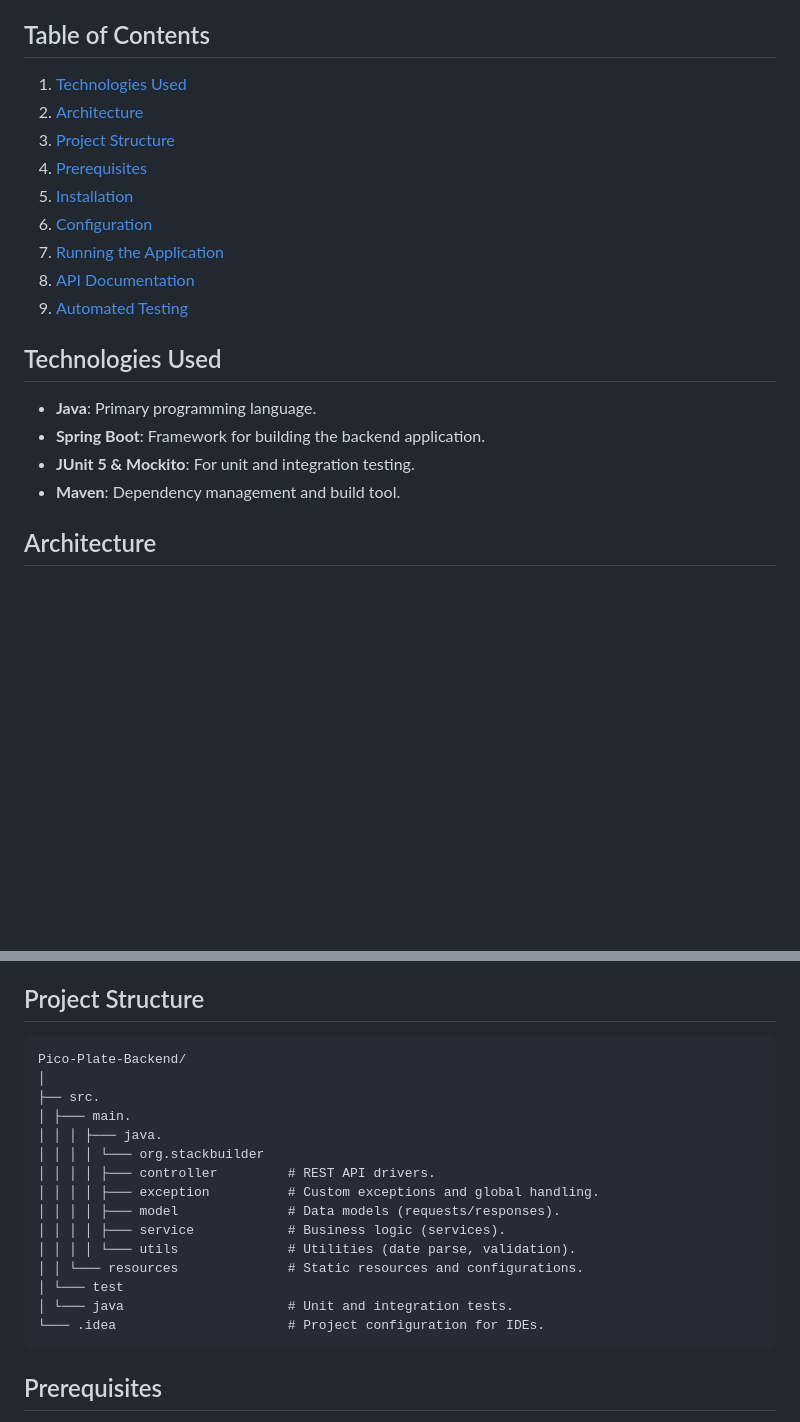
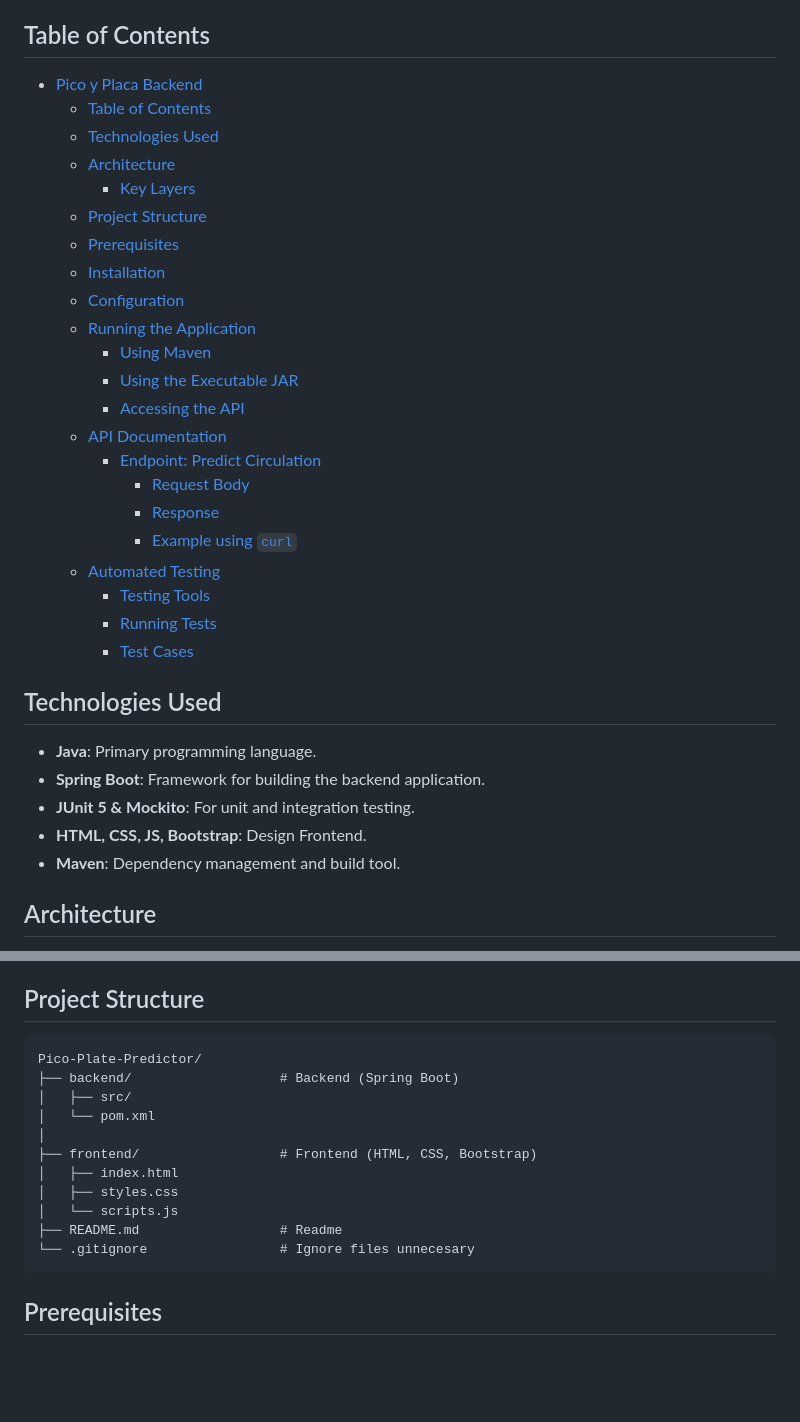
Before and after one commit to RicardoCR98/Pico-Placa-Predictor, a Markdown page: README.md, 2 parts joined by grey strips. GitHub-like rendering; blank space fills up the shorter version.

Commit message:
docs: Update Readme

````diff
--- a/README.md
+++ b/README.md
@@ -4,15 +4,28 @@ This project is an application designed to predict whether a vehicle can circula
 
 ## Table of Contents
 
-1. [Technologies Used](#technologies-used)
-2. [Architecture](#architecture)
-3. [Project Structure](#project-structure)
-4. [Prerequisites](#prerequisites)
-5. [Installation](#installation)
-6. [Configuration](#configuration)
-7. [Running the Application](#running-the-application)
-8. [API Documentation](#api-documentation)
-9. [Automated Testing](#automated-testing)
+- [Pico y Placa Backend](#pico-y-placa-backend)
+  - [Table of Contents](#table-of-contents)
+  - [Technologies Used](#technologies-used)
+  - [Architecture](#architecture)
+    - [Key Layers](#key-layers)
+  - [Project Structure](#project-structure)
+  - [Prerequisites](#prerequisites)
+  - [Installation](#installation)
+  - [Configuration](#configuration)
+  - [Running the Application](#running-the-application)
+    - [Using Maven](#using-maven)
+    - [Using the Executable JAR](#using-the-executable-jar)
+    - [Accessing the API](#accessing-the-api)
+  - [API Documentation](#api-documentation)
+    - [Endpoint: Predict Circulation](#endpoint-predict-circulation)
+      - [Request Body](#request-body)
+      - [Response](#response)
+      - [Example using `curl`](#example-using-curl)
+  - [Automated Testing](#automated-testing)
+    - [Testing Tools](#testing-tools)
+    - [Running Tests](#running-tests)
+    - [Test Cases](#test-cases)
 
 
 
@@ -21,6 +34,7 @@ This project is an application designed to predict whether a vehicle can circula
 - **Java**: Primary programming language.
 - **Spring Boot**: Framework for building the backend application.
 - **JUnit 5 & Mockito**: For unit and integration testing.
+- **HTML, CSS, JS, Bootstrap**: Design Frontend.
 - **Maven**: Dependency management and build tool.
 
 ## Architecture
@@ -40,21 +54,17 @@ The application follows a **N-layered architecture**, ensuring separation of con
 ## Project Structure
 
 ```
-Pico-Plate-Backend/
+Pico-Plate-Predictor/
+├── backend/                   # Backend (Spring Boot)
+│   ├── src/
+│   └── pom.xml
 │
-├── src.
-│ ├─── main.
-│ │ │ ├─── java.
-│ │ │ │ └─── org.stackbuilder
-│ │ │ │ ├─── controller         # REST API drivers.
-│ │ │ │ ├─── exception          # Custom exceptions and global handling.
-│ │ │ │ ├─── model              # Data models (requests/responses).
-│ │ │ │ ├─── service            # Business logic (services).
-│ │ │ │ └─── utils              # Utilities (date parse, validation).
-│ │ └─── resources              # Static resources and configurations.
-│ └─── test
-│ └─── java                     # Unit and integration tests.
-└─── .idea                      # Project configuration for IDEs.
+├── frontend/                  # Frontend (HTML, CSS, Bootstrap)
+│   ├── index.html
+│   ├── styles.css
+│   └── scripts.js
+├── README.md                  # Readme
+└── .gitignore                 # Ignore files unnecesary
 ```
 
 ## Prerequisites
````
